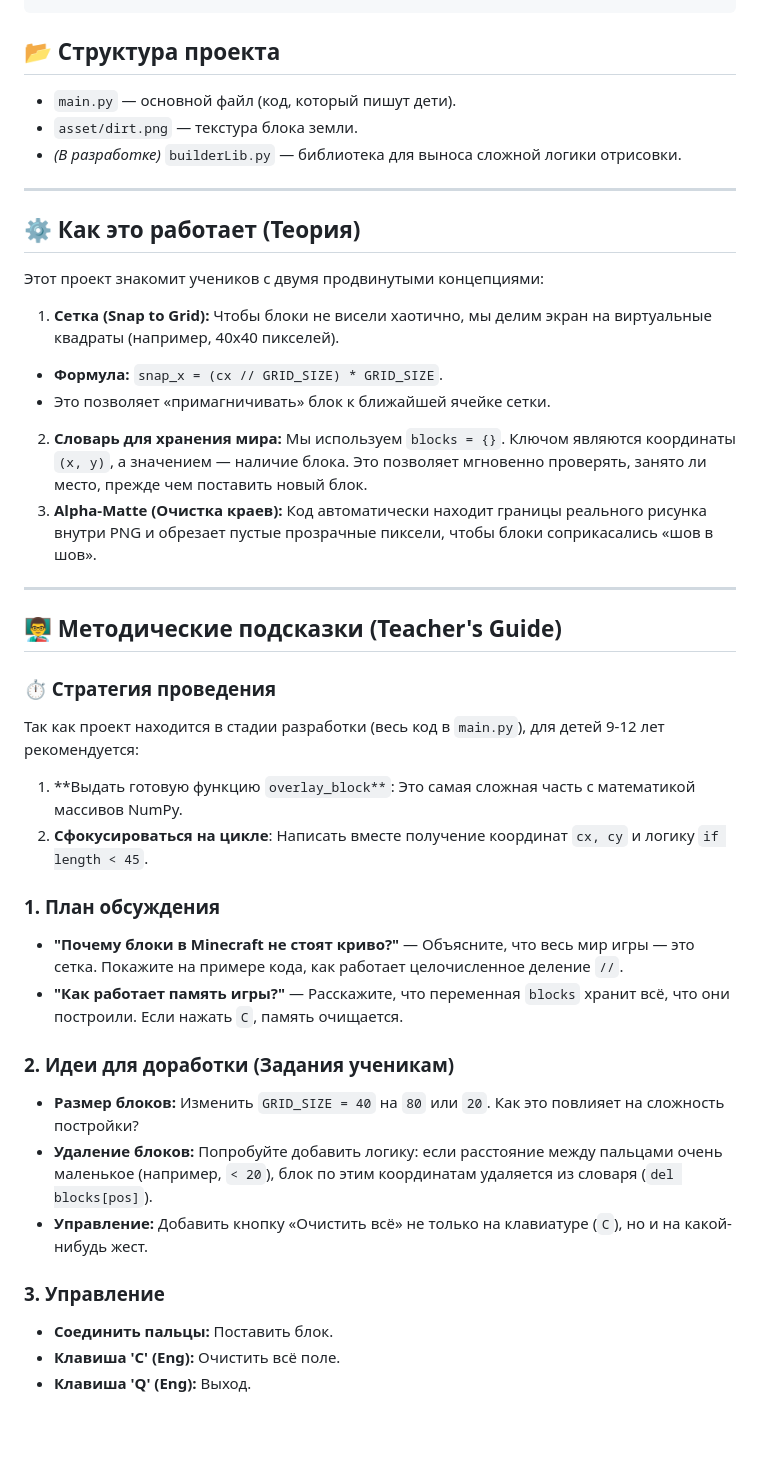
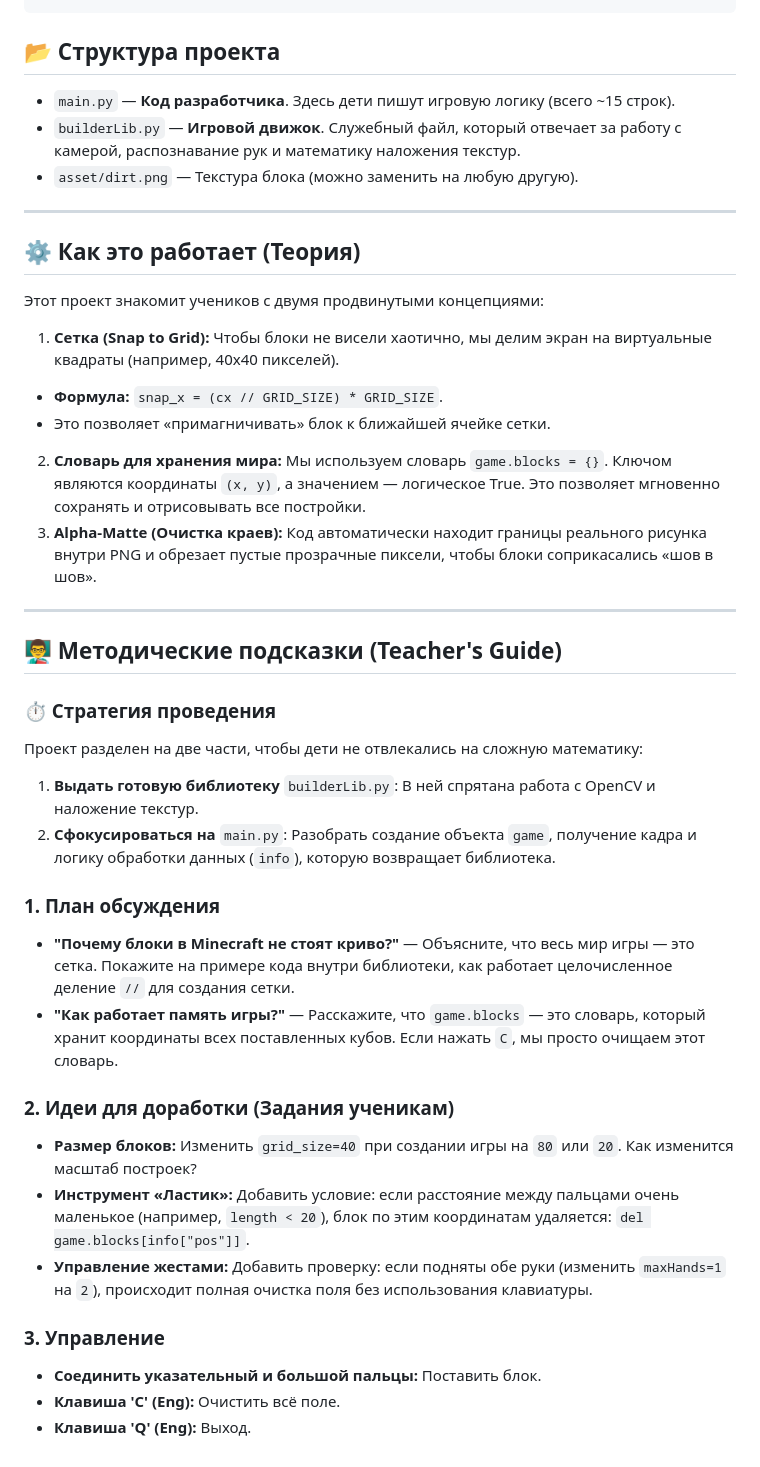
Before and after one commit to Apparcane/RobocodeMasterClass, a Markdown page: MinecraftBuilder/README.md, the part around the change. Rendered like a GitHub page; blank space fills up the shorter version.

Commit message:
edit README for MinecraftBuider
Finish separation this masterclass, and edit instructions for final version

```diff
--- a/MinecraftBuilder/README.md
+++ b/MinecraftBuilder/README.md
@@ -22,9 +22,9 @@ pip install -r requirements.txt
 
 ## 📂 Структура проекта
 
-* `main.py` — основной файл (код, который пишут дети).
-* `asset/dirt.png` — текстура блока земли.
-* *(В разработке)* `builderLib.py` — библиотека для выноса сложной логики отрисовки.
+* `main.py` — **Код разработчика**. Здесь дети пишут игровую логику (всего ~15 строк).
+* `builderLib.py` — **Игровой движок**. Служебный файл, который отвечает за работу с камерой, распознавание рук и математику наложения текстур.
+* `asset/dirt.png` — Текстура блока (можно заменить на любую другую).
 
 ---
 
@@ -35,7 +35,7 @@ pip install -r requirements.txt
 1. **Сетка (Snap to Grid):** Чтобы блоки не висели хаотично, мы делим экран на виртуальные квадраты (например, 40x40 пикселей).
 * **Формула:** `snap_x = (cx // GRID_SIZE) * GRID_SIZE`.
 * Это позволяет «примагничивать» блок к ближайшей ячейке сетки.
-2. **Словарь для хранения мира:** Мы используем `blocks = {}`. Ключом являются координаты `(x, y)`, а значением — наличие блока. Это позволяет мгновенно проверять, занято ли место, прежде чем поставить новый блок.
+2. **Словарь для хранения мира:** Мы используем словарь `game.blocks = {}`. Ключом являются координаты `(x, y)`, а значением — логическое True. Это позволяет мгновенно сохранять и отрисовывать все постройки.
 3. **Alpha-Matte (Очистка краев):** Код автоматически находит границы реального рисунка внутри PNG и обрезает пустые прозрачные пиксели, чтобы блоки соприкасались «шов в шов».
 
 ---
@@ -44,24 +44,24 @@ pip install -r requirements.txt
 
 ### ⏱ Стратегия проведения
 
-Так как проект находится в стадии разработки (весь код в `main.py`), для детей 9-12 лет рекомендуется:
+Проект разделен на две части, чтобы дети не отвлекались на сложную математику:
 
-1. **Выдать готовую функцию `overlay_block**`: Это самая сложная часть с математикой массивов NumPy.
-2. **Сфокусироваться на цикле**: Написать вместе получение координат `cx, cy` и логику `if length < 45`.
+1. **Выдать готовую библиотеку** `builderLib.py`: В ней спрятана работа с OpenCV и наложение текстур.
+2. **Сфокусироваться на** `main.py`: Разобрать создание объекта `game`, получение кадра и логику обработки данных (`info`), которую возвращает библиотека.
 
 ### 1. План обсуждения
 
-* **"Почему блоки в Minecraft не стоят криво?"** — Объясните, что весь мир игры — это сетка. Покажите на примере кода, как работает целочисленное деление `//`.
-* **"Как работает память игры?"** — Расскажите, что переменная `blocks` хранит всё, что они построили. Если нажать `C`, память очищается.
+* **"Почему блоки в Minecraft не стоят криво?"** — Объясните, что весь мир игры — это сетка. Покажите на примере кода внутри библиотеки, как работает целочисленное деление `//` для создания сетки.
+* **"Как работает память игры?"** — Расскажите, что `game.blocks` — это словарь, который хранит координаты всех поставленных кубов. Если нажать `C`, мы просто очищаем этот словарь.
 
 ### 2. Идеи для доработки (Задания ученикам)
 
-* **Размер блоков:** Изменить `GRID_SIZE = 40` на `80` или `20`. Как это повлияет на сложность постройки?
-* **Удаление блоков:** Попробуйте добавить логику: если расстояние между пальцами очень маленькое (например, `< 20`), блок по этим координатам удаляется из словаря (`del blocks[pos]`).
-* **Управление:** Добавить кнопку «Очистить всё» не только на клавиатуре (`C`), но и на какой-нибудь жест.
+* **Размер блоков:** Изменить `grid_size=40` при создании игры на `80` или `20`. Как изменится масштаб построек?
+* **Инструмент «Ластик»:** Добавить условие: если расстояние между пальцами очень маленькое (например, `length < 20`), блок по этим координатам удаляется: `del game.blocks[info["pos"]]`.
+* **Управление жестами:** Добавить проверку: если подняты обе руки (изменить `maxHands=1` на `2`), происходит полная очистка поля без использования клавиатуры.
 
 ### 3. Управление
 
-* **Соединить пальцы:** Поставить блок.
+* **Соединить указательный и большой пальцы:** Поставить блок.
 * **Клавиша 'C' (Eng):** Очистить всё поле.
 * **Клавиша 'Q' (Eng):** Выход.
```
